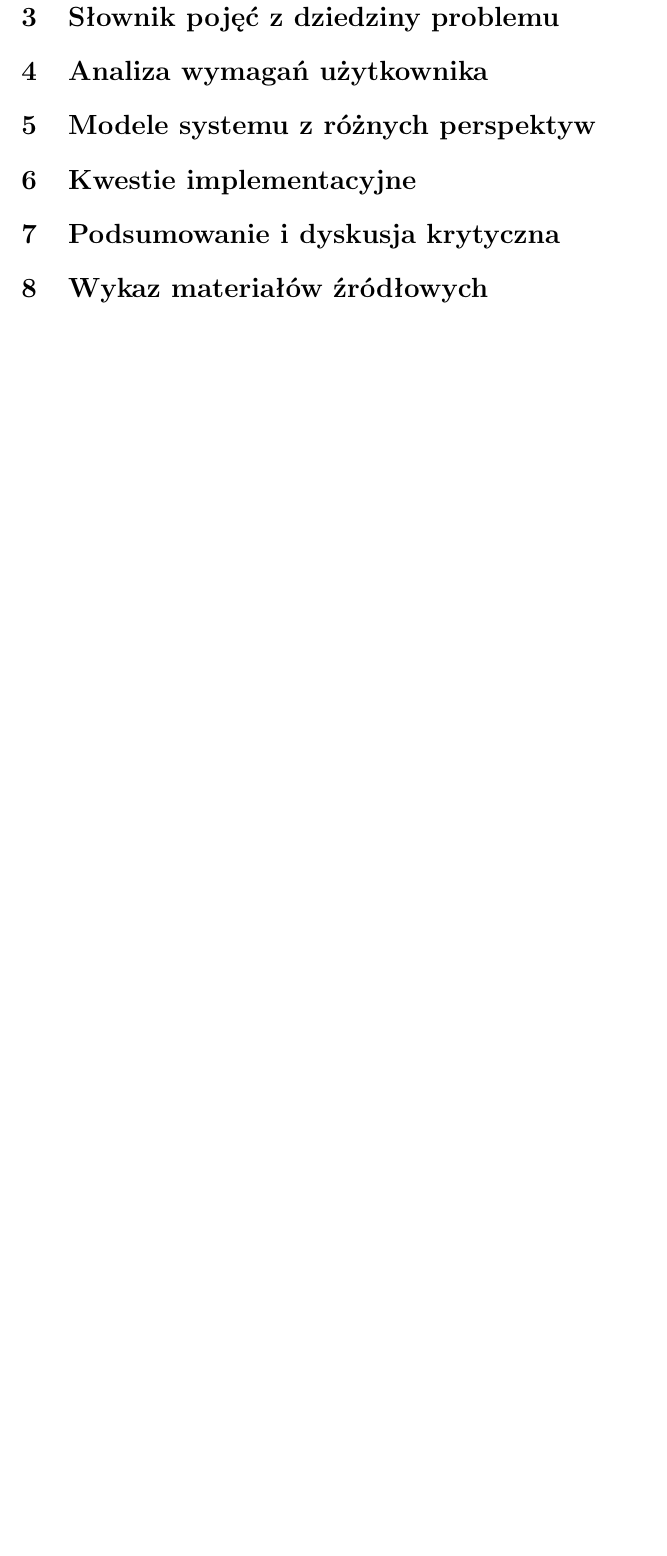
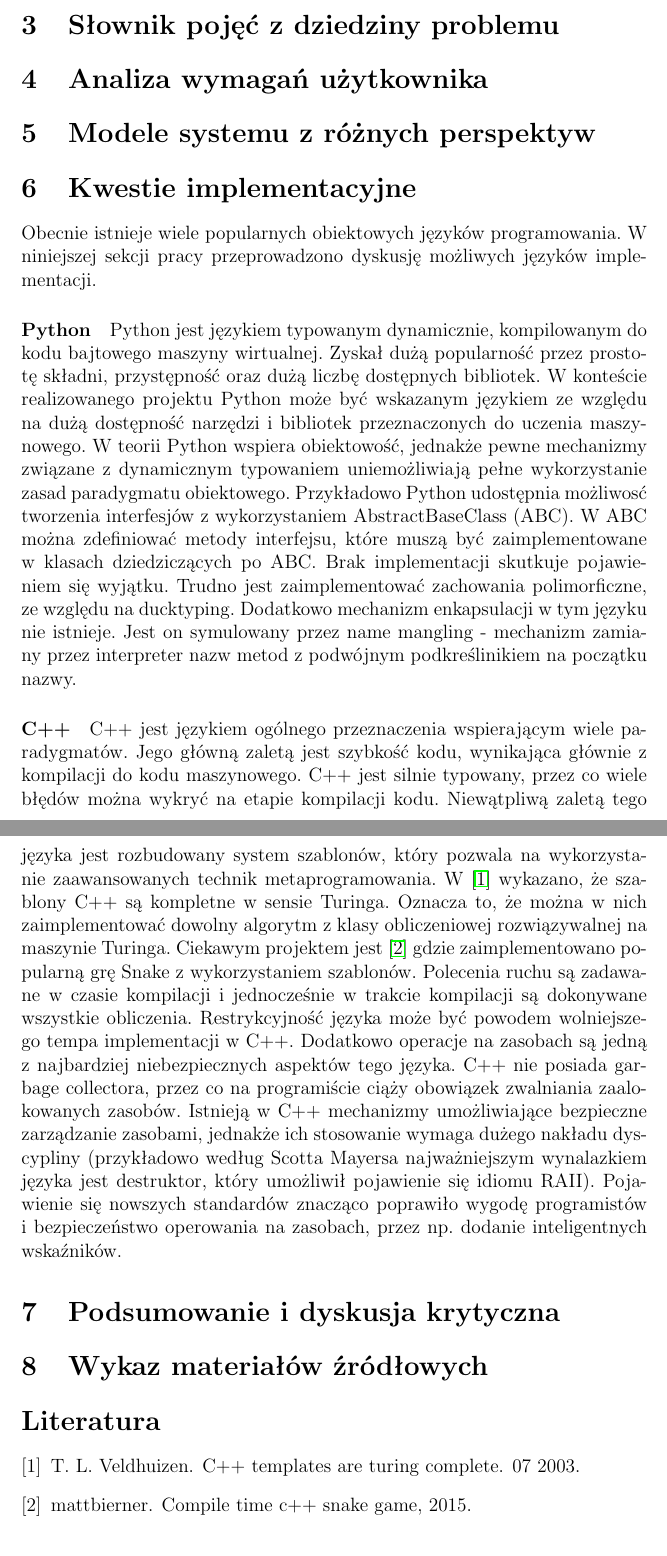
Before and after one commit to jedrzejkozal/PWr_WZPO, a LaTeX document (doc/main.tex): part of page 4 of 4 before the commit and two parts of pages 4 and 5 of 5 after it, the two joined at a grey line, cut so that both start at the same text, the shorter picture padded with empty space. Compiled offline with pdfLaTeX.

Commit message:
doc: added bib + C++ and Python description

```diff
--- a/doc/main.tex
+++ b/doc/main.tex
@@ -90,11 +91,23 @@ Dopisać wykorzystane narzędzia.
 \section{Kwestie implementacyjne}
 %6. Kwestie implementacyjne Na tym etapie zastanawiamy nad wyborem języków implementacji, środowisk i narzędzi.
 
+Obecnie istnieje wiele popularnych obiektowych języków programowania. W niniejszej sekcji pracy przeprowadzono dyskusję możliwych języków implementacji.
+
+\paragraph{Python}
+Python jest językiem typowanym dynamicznie, kompilowanym do kodu bajtowego maszyny wirtualnej. Zyskał dużą popularność przez prostotę składni, przystępność oraz dużą liczbę dostępnych bibliotek. W konteście realizowanego projektu Python może być wskazanym językiem ze względu na dużą dostępność narzędzi i bibliotek przeznaczonych do uczenia maszynowego. W teorii Python wspiera obiektowość, jednakże pewne mechanizmy związane z dynamicznym typowaniem uniemożliwiają pełne wykorzystanie zasad paradygmatu obiektowego. Przykładowo Python udostępnia możliwosć tworzenia interfesjów z wykorzystaniem AbstractBaseClass (ABC). W ABC można zdefiniować metody interfejsu, które muszą być zaimplementowane w klasach dziedziczących po ABC. Brak implementacji skutkuje pojawieniem się wyjątku. Trudno jest zaimplementować zachowania polimorficzne, ze względu na ducktyping. Dodatkowo mechanizm enkapsulacji w tym języku nie istnieje. Jest on symulowany przez name mangling - mechanizm zamiany przez interpreter nazw metod z podwójnym podkreślinikiem na początku nazwy.
+
+\paragraph{C++}
+C++ jest językiem ogólnego przeznaczenia wspierającym wiele paradygmatów. Jego główną zaletą jest szybkość kodu, wynikająca głównie z kompilacji do kodu maszynowego. C++ jest silnie typowany, przez co wiele błędów można wykryć na etapie kompilacji kodu. Niewątpliwą zaletą tego języka jest rozbudowany system szablonów, który pozwala na wykorzystanie zaawansowanych technik metaprogramowania. W \cite{Cpp_turing_complete} wykazano, że szablony C++ są kompletne w sensie Turinga. Oznacza to, że można w nich zaimplementować dowolny algorytm z klasy obliczeniowej rozwiązywalnej na maszynie Turinga. Ciekawym projektem jest \cite{Cpp_snake_compile_time} gdzie zaimplementowano popularną grę Snake z wykorzystaniem szablonów. Polecenia ruchu są zadawane w czasie kompilacji i jednocześnie w trakcie kompilacji są dokonywane wszystkie obliczenia. Restrykcyjność języka może być powodem wolniejszego tempa implementacji w C++. Dodatkowo operacje na zasobach są jedną z najbardziej niebezpiecznych aspektów tego języka. C++ nie posiada garbage collectora, przez co na programiście ciąży obowiązek zwalniania zaalokowanych zasobów. Istnieją w C++ mechanizmy umożliwiające bezpieczne zarządzanie zasobami, jednakże ich stosowanie wymaga dużego nakładu dyscypliny (przykładowo według Scotta Mayersa najważniejszym wynalazkiem języka jest destruktor, który umożliwił pojawienie się idiomu RAII). Pojawienie się nowszych standardów znacząco poprawiło wygodę programistów i bezpieczeństwo operowania na zasobach, przez np. dodanie inteligentnych wskaźników.
+
 \section{Podsumowanie i dyskusja krytyczna}
 %7. Podsumowanie i dyskusja krytyczna Tu zamieszczamy spostrzeżenia na temat wykorzystania w projekcie ciekawych technik i co dzięki nim zyskaliśmy.
 
 \section{Wykaz materiałów źródłowych}
 %8. Wykaz materiałów źródłowych Podajemy źródła, z których korzystaliśmy (książki, artykuły, strony internetowe)
 
+\bibliography{bibliography}
+
+\listoffigures
+
 
 \end{document}
```
Also changed, not shown: doc/bibliography.bib (added, +15 -0 lines), doc/main.tex (1 more changed lines).
